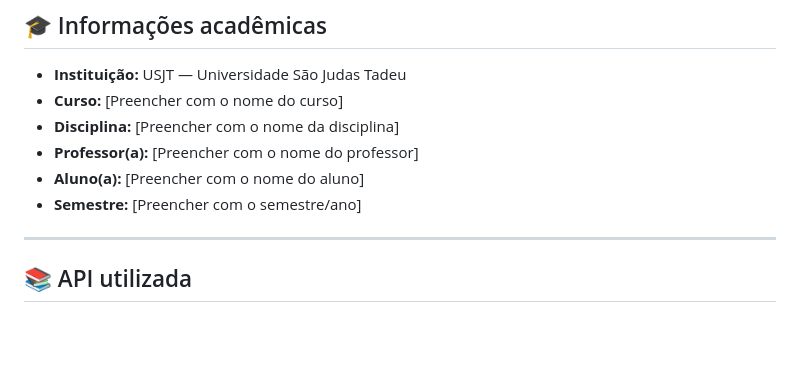
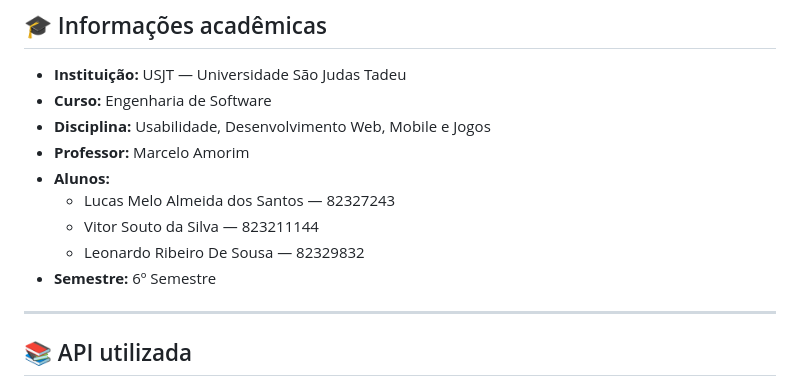
Before and after one commit to leorsousa05/catalogo-produtos, a Markdown page: README.md, the part around the change. GitHub-like rendering; blank space fills up the shorter version.

Commit message:
docs(readme): preenche informações acadêmicas dos alunos, professor e disciplina

```diff
--- a/README.md
+++ b/README.md
@@ -111,11 +111,14 @@ python3 -m http.server 8765
 ## 🎓 Informações acadêmicas
 
 - **Instituição:** USJT — Universidade São Judas Tadeu
-- **Curso:** [Preencher com o nome do curso]
-- **Disciplina:** [Preencher com o nome da disciplina]
-- **Professor(a):** [Preencher com o nome do professor]
-- **Aluno(a):** [Preencher com o nome do aluno]
-- **Semestre:** [Preencher com o semestre/ano]
+- **Curso:** Engenharia de Software
+- **Disciplina:** Usabilidade, Desenvolvimento Web, Mobile e Jogos
+- **Professor:** Marcelo Amorim
+- **Alunos:**
+  - Lucas Melo Almeida dos Santos — 82327243
+  - Vitor Souto da Silva — 823211144
+  - Leonardo Ribeiro De Sousa — 82329832
+- **Semestre:** 6º Semestre
 
 ---
 
```
